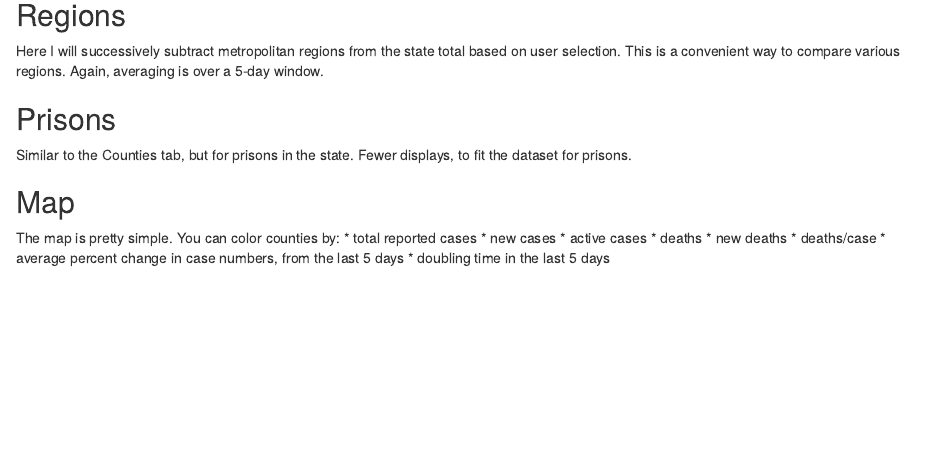
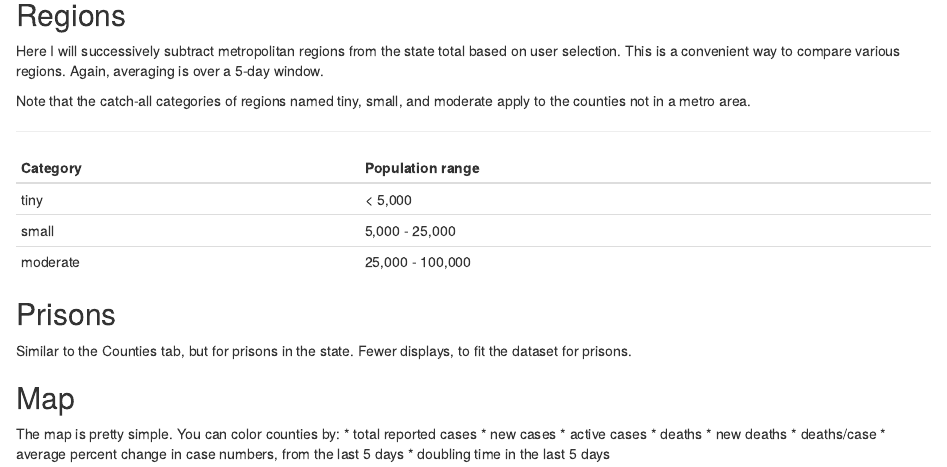
Before and after one commit to alankjackson/Covid, an R Markdown document (Documentation.Rmd): the page in a window 1100 px wide, from 3680 px down. Rendered offline with R 4.5, knitr and Pandoc, with nearby package versions.

Commit message:
Add info on tiny, small, moderate counties

```diff
--- a/Documentation.Rmd
+++ b/Documentation.Rmd
@@ -246,6 +246,15 @@ Available measurements are the same as above. Averaging is done over a 5-day win
 
 Here I will successively subtract metropolitan regions from the state total based on user selection. This is a convenient way to compare various regions. Again, averaging is over a 5-day window.
 
+Note that the catch-all categories of regions named tiny, small, and moderate apply to the counties not in a metro area.
+
+------------------------------------
+Category&nbsp;   |    Population range
+-----------|------------------------
+tiny       |  < 5,000
+small      |  5,000 - 25,000
+moderate   |  25,000 - 100,000
+
 ## Prisons
 
 Similar to the Counties tab, but for prisons in the state. Fewer displays, to fit the
```
